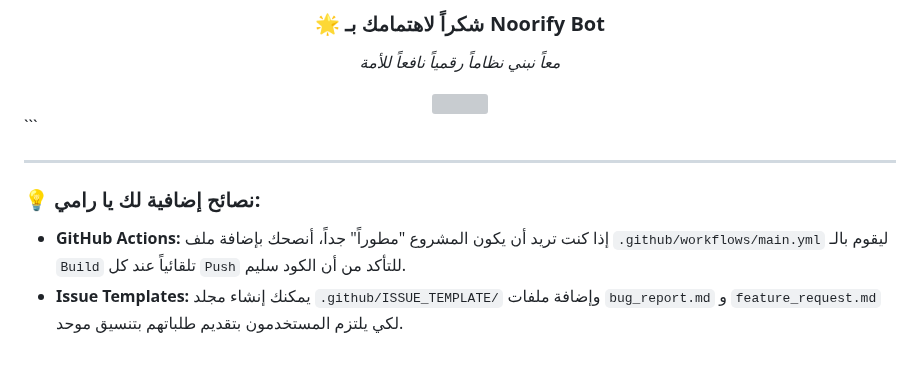
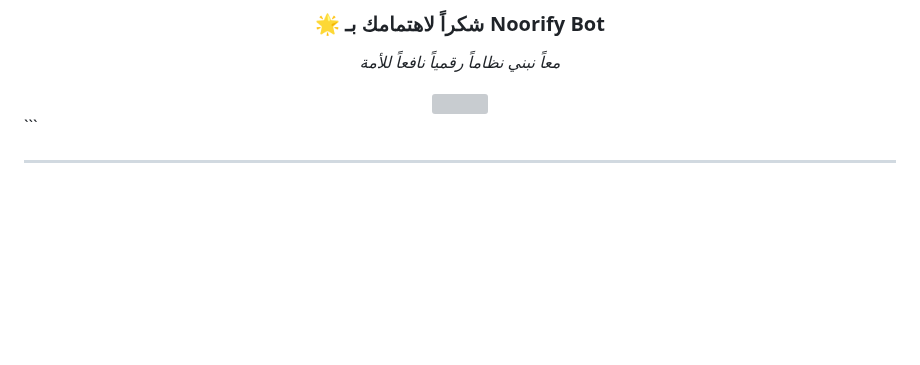
Before and after one commit to rambos2003-lab/Noorify_Bot, a Markdown page: CONTRIBUTING.md, the part around one of its changes. Rendered like a GitHub page; blank space fills up the shorter version; grey boxes are pictures that could not be loaded.

````diff
--- a/CONTRIBUTING.md
+++ b/CONTRIBUTING.md
@@ -121,7 +121,3 @@ chore:    تحديث التبعيات أو تغييرات في التوثيق
 ```
 
 ***
-
-### 💡 نصائح إضافية لك يا رامي:
-* **GitHub Actions:** إذا كنت تريد أن يكون المشروع "مطوراً" جداً، أنصحك بإضافة ملف `.github/workflows/main.yml` ليقوم بالـ `Build` تلقائياً عند كل `Push` للتأكد من أن الكود سليم.
-* **Issue Templates:** يمكنك إنشاء مجلد `.github/ISSUE_TEMPLATE/` وإضافة ملفات `bug_report.md` و `feature_request.md` لكي يلتزم المستخدمون بتقديم طلباتهم بتنسيق موحد.
````
Also changed, not shown: other parts of CONTRIBUTING.md (+2 -2 lines).
